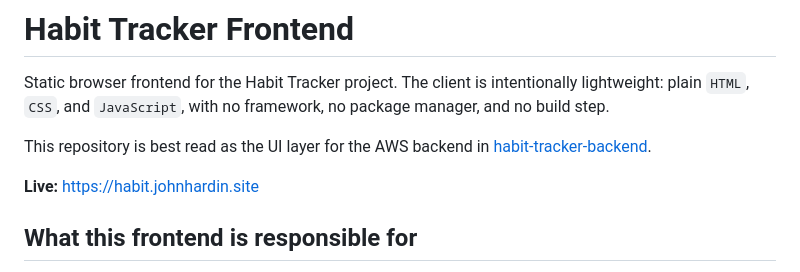
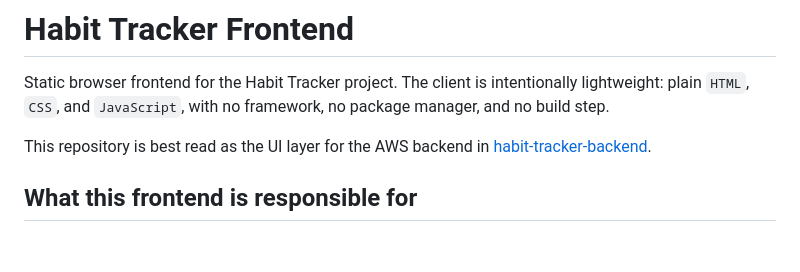
Before and after one commit to johnhardin/habit-tracker-frontend, a Markdown page: README.md, the part around the change. Rendered like a GitHub page; blank space fills up the shorter version.

Commit message:
remove live url

```diff
--- a/README.md
+++ b/README.md
@@ -4,7 +4,6 @@ Static browser frontend for the Habit Tracker project. The client is intentional
 
 This repository is best read as the UI layer for the AWS backend in [habit-tracker-backend](../habit-tracker-backend/README.md).
 
-**Live:** https://habit.johnhardin.site
 
 ## What this frontend is responsible for
 
```
